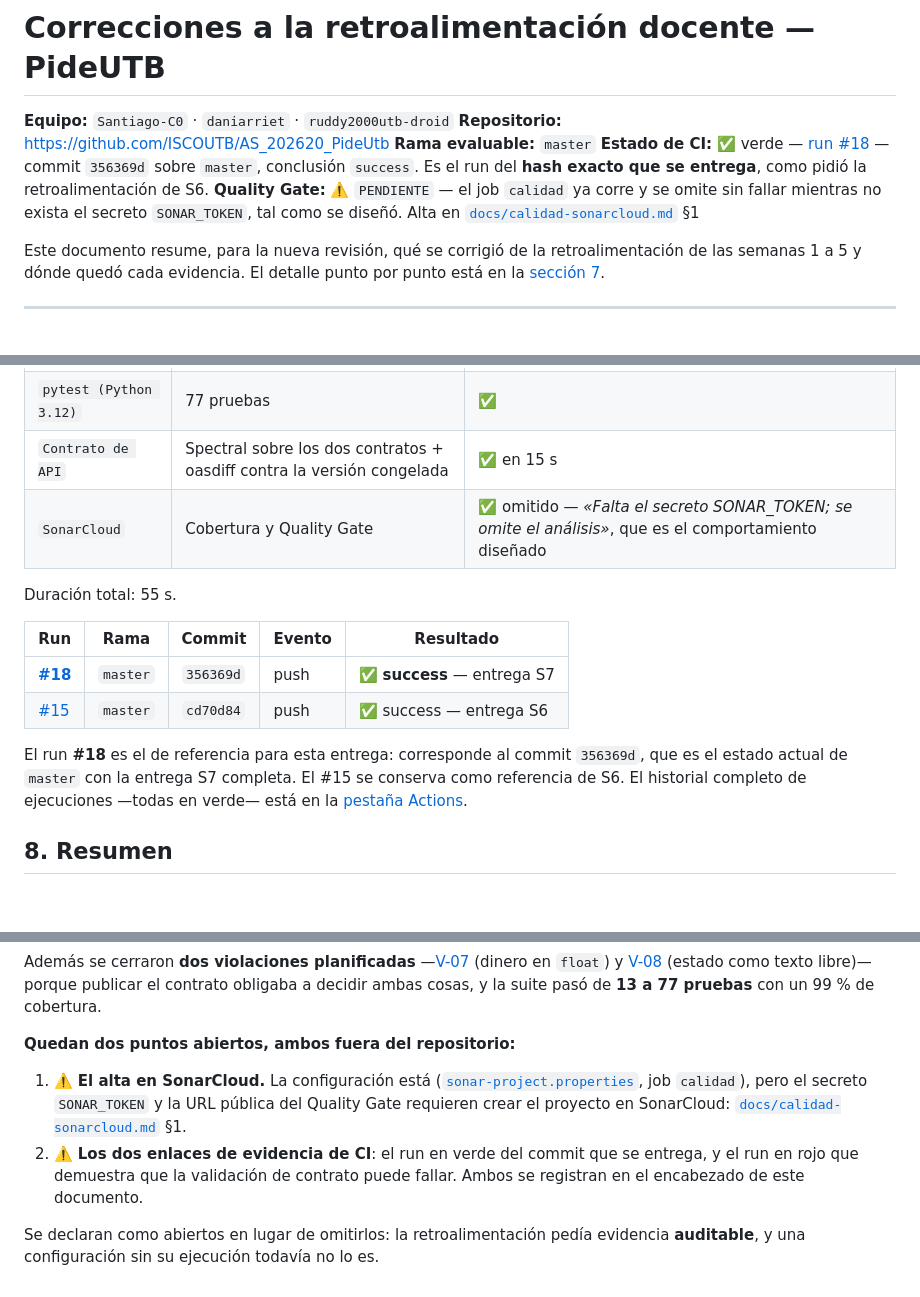
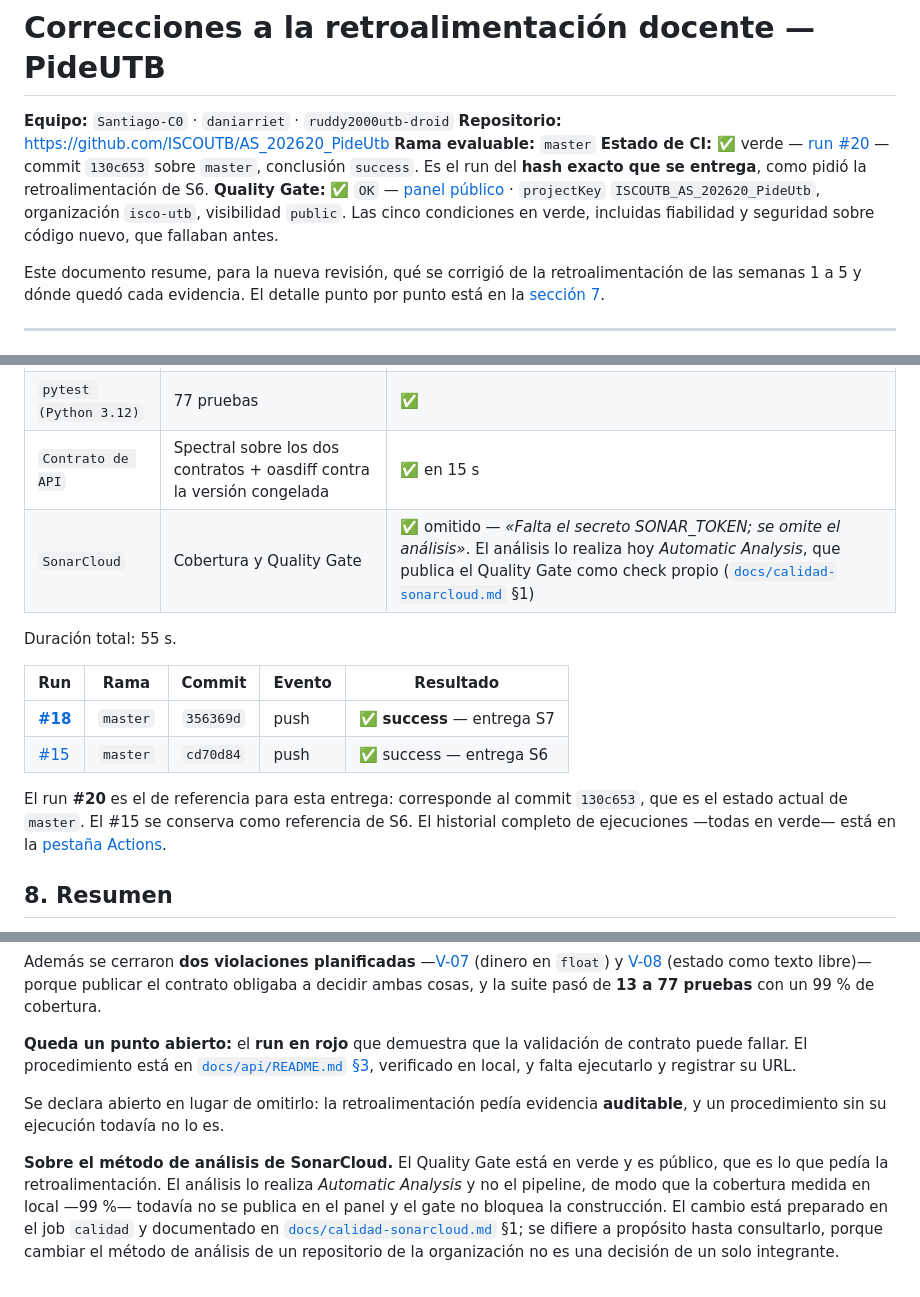
Before and after one commit to ISCOUTB/AS_202620_PideUtb, a Markdown page: correcciones.md, 3 parts joined by grey strips. Drawn GitHub-style; blank space fills up the shorter version.

```diff
--- a/correcciones.md
+++ b/correcciones.md
@@ -3,8 +3,8 @@
 **Equipo:** `Santiago-C0` · `daniarriet` · `ruddy2000utb-droid`
 **Repositorio:** https://github.com/ISCOUTB/AS_202620_PideUtb
 **Rama evaluable:** `master`
-**Estado de CI:** ✅ verde — [run #18](https://github.com/ISCOUTB/AS_202620_PideUtb/actions/runs/35550051257) — commit `356369d` sobre `master`, conclusión `success`. Es el run del **hash exacto que se entrega**, como pidió la retroalimentación de S6.
-**Quality Gate:** ⚠️ `PENDIENTE` — el job `calidad` ya corre y se omite sin fallar mientras no exista el secreto `SONAR_TOKEN`, tal como se diseñó. Alta en [`docs/calidad-sonarcloud.md`](docs/calidad-sonarcloud.md) §1
+**Estado de CI:** ✅ verde — [run #20](https://github.com/ISCOUTB/AS_202620_PideUtb/actions/runs/35556118369) — commit `130c653` sobre `master`, conclusión `success`. Es el run del **hash exacto que se entrega**, como pidió la retroalimentación de S6.
+**Quality Gate:** ✅ `OK` — [panel público](https://sonarcloud.io/summary/overall?id=ISCOUTB_AS_202620_PideUtb) · `projectKey` `ISCOUTB_AS_202620_PideUtb`, organización `isco-utb`, visibilidad `public`. Las cinco condiciones en verde, incluidas fiabilidad y seguridad sobre código nuevo, que fallaban antes.
 
 Este documento resume, para la nueva revisión, qué se corrigió de la
 retroalimentación de las semanas 1 a 5 y dónde quedó cada evidencia. El detalle
@@ -385,7 +385,7 @@ cuatro jobs en cada push y cada pull request:
 | `pytest (Python 3.11)` | 77 pruebas | ✅ |
 | `pytest (Python 3.12)` | 77 pruebas | ✅ |
 | `Contrato de API` | Spectral sobre los dos contratos + oasdiff contra la versión congelada | ✅ en 15 s |
-| `SonarCloud` | Cobertura y Quality Gate | ✅ omitido — *«Falta el secreto SONAR_TOKEN; se omite el análisis»*, que es el comportamiento diseñado |
+| `SonarCloud` | Cobertura y Quality Gate | ✅ omitido — *«Falta el secreto SONAR_TOKEN; se omite el análisis»*. El análisis lo realiza hoy *Automatic Analysis*, que publica el Quality Gate como check propio ([`docs/calidad-sonarcloud.md`](docs/calidad-sonarcloud.md) §1) |
 
 Duración total: 55 s.
 
@@ -394,9 +394,9 @@ Duración total: 55 s.
 | [**#18**](https://github.com/ISCOUTB/AS_202620_PideUtb/actions/runs/35550051257) | `master` | `356369d` | push | ✅ **success** — entrega S7 |
 | [#15](https://github.com/ISCOUTB/AS_202620_PideUtb/actions/runs/34783395594) | `master` | `cd70d84` | push | ✅ success — entrega S6 |
 
-El run **#18** es el de referencia para esta entrega: corresponde al commit
-`356369d`, que es el estado actual de `master` con la entrega S7 completa. El
-#15 se conserva como referencia de S6. El historial completo de
+El run **#20** es el de referencia para esta entrega: corresponde al commit
+`130c653`, que es el estado actual de `master`. El #15 se conserva como
+referencia de S6. El historial completo de
 ejecuciones —todas en verde— está en la
 [pestaña Actions](https://github.com/ISCOUTB/AS_202620_PideUtb/actions/workflows/ci.yml).
 
@@ -418,15 +418,19 @@ Además se cerraron **dos violaciones planificadas** —[V-07](docs/violaciones.
 libre)— porque publicar el contrato obligaba a decidir ambas cosas, y la suite
 pasó de **13 a 77 pruebas** con un 99 % de cobertura.
 
-**Quedan dos puntos abiertos, ambos fuera del repositorio:**
+**Queda un punto abierto:** el **run en rojo** que demuestra que la validación
+de contrato puede fallar. El procedimiento está en
+[`docs/api/README.md` §3](docs/api/README.md#run-en-rojo), verificado en local,
+y falta ejecutarlo y registrar su URL.
 
-1. ⚠️ **El alta en SonarCloud.** La configuración está
-   ([`sonar-project.properties`](sonar-project.properties), job `calidad`), pero
-   el secreto `SONAR_TOKEN` y la URL pública del Quality Gate requieren crear el
-   proyecto en SonarCloud: [`docs/calidad-sonarcloud.md`](docs/calidad-sonarcloud.md) §1.
-2. ⚠️ **Los dos enlaces de evidencia de CI**: el run en verde del commit que se
-   entrega, y el run en rojo que demuestra que la validación de contrato puede
-   fallar. Ambos se registran en el encabezado de este documento.
+Se declara abierto en lugar de omitirlo: la retroalimentación pedía evidencia
+**auditable**, y un procedimiento sin su ejecución todavía no lo es.
 
-Se declaran como abiertos en lugar de omitirlos: la retroalimentación pedía
-evidencia **auditable**, y una configuración sin su ejecución todavía no lo es.
+**Sobre el método de análisis de SonarCloud.** El Quality Gate está en verde y
+es público, que es lo que pedía la retroalimentación. El análisis lo realiza
+*Automatic Analysis* y no el pipeline, de modo que la cobertura medida en local
+—99 %— todavía no se publica en el panel y el gate no bloquea la construcción.
+El cambio está preparado en el job `calidad` y documentado en
+[`docs/calidad-sonarcloud.md`](docs/calidad-sonarcloud.md) §1; se difiere a
+propósito hasta consultarlo, porque cambiar el método de análisis de un
+repositorio de la organización no es una decisión de un solo integrante.
```
Also changed, not shown: other parts of correcciones.md (+2 -2 lines), docs/calidad-sonarcloud.md (+22 -11 lines).
